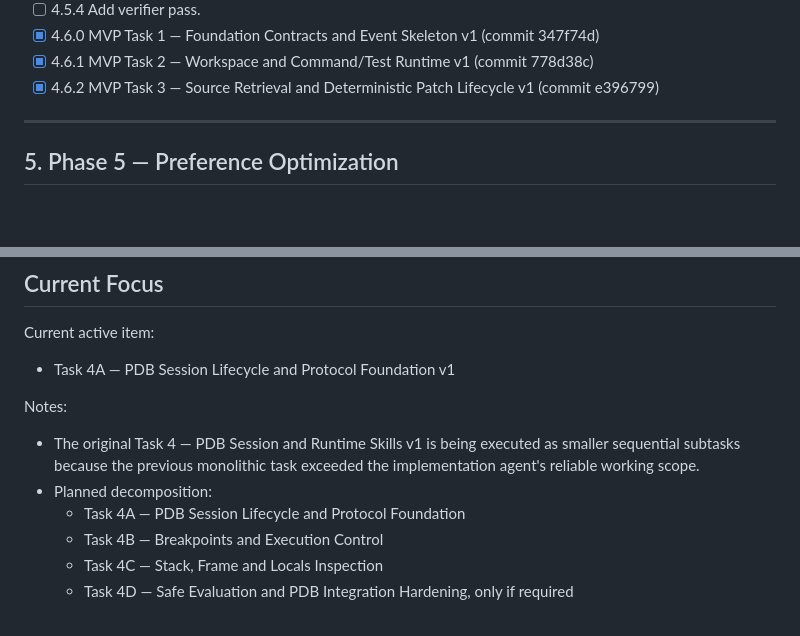
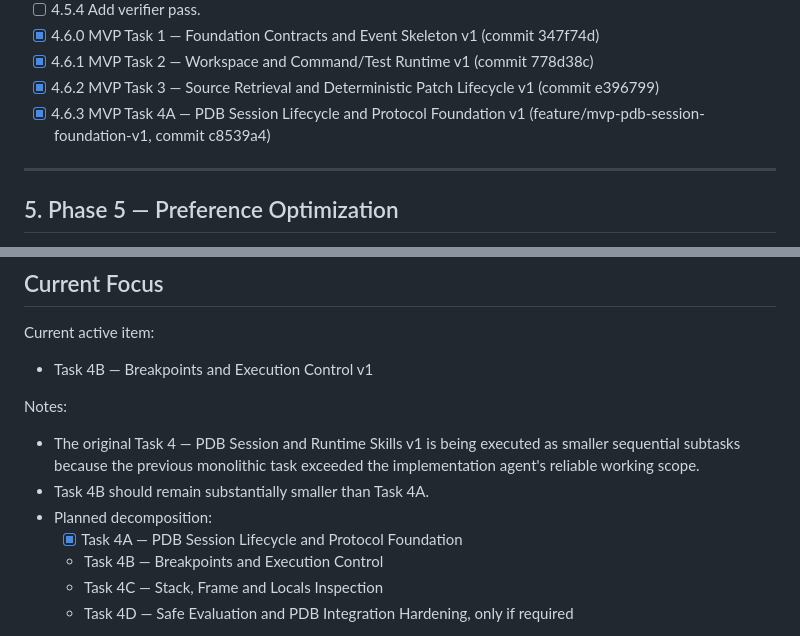
Before and after one commit to dlgonur/agentic-debugging, a Markdown page: docs/PROJECT_TRACKER.md, 2 parts joined by grey strips. Rendered like a GitHub page; blank space fills up the shorter version.

```diff
--- a/docs/PROJECT_TRACKER.md
+++ b/docs/PROJECT_TRACKER.md
@@ -145,6 +145,7 @@ Rules:
 - [x] 4.6.0 MVP Task 1 — Foundation Contracts and Event Skeleton v1 (commit 347f74d)
 - [x] 4.6.1 MVP Task 2 — Workspace and Command/Test Runtime v1 (commit 778d38c)
 - [x] 4.6.2 MVP Task 3 — Source Retrieval and Deterministic Patch Lifecycle v1 (commit e396799)
+- [x] 4.6.3 MVP Task 4A — PDB Session Lifecycle and Protocol Foundation v1 (feature/mvp-pdb-session-foundation-v1, commit c8539a4)
 
 ---
 
@@ -205,13 +206,14 @@ Rules:
 
 Current active item:
 
-- Task 4A — PDB Session Lifecycle and Protocol Foundation v1
+- Task 4B — Breakpoints and Execution Control v1
 
 Notes:
 
 - The original Task 4 — PDB Session and Runtime Skills v1 is being executed as smaller sequential subtasks because the previous monolithic task exceeded the implementation agent's reliable working scope.
+- Task 4B should remain substantially smaller than Task 4A.
 - Planned decomposition:
-  - Task 4A — PDB Session Lifecycle and Protocol Foundation
+  - [x] Task 4A — PDB Session Lifecycle and Protocol Foundation
   - Task 4B — Breakpoints and Execution Control
   - Task 4C — Stack, Frame and Locals Inspection
   - Task 4D — Safe Evaluation and PDB Integration Hardening, only if required
```
Also changed, not shown: other parts of docs/PROJECT_TRACKER.md (+1 -1 lines), diary/diary.md (+67 -1 lines).
